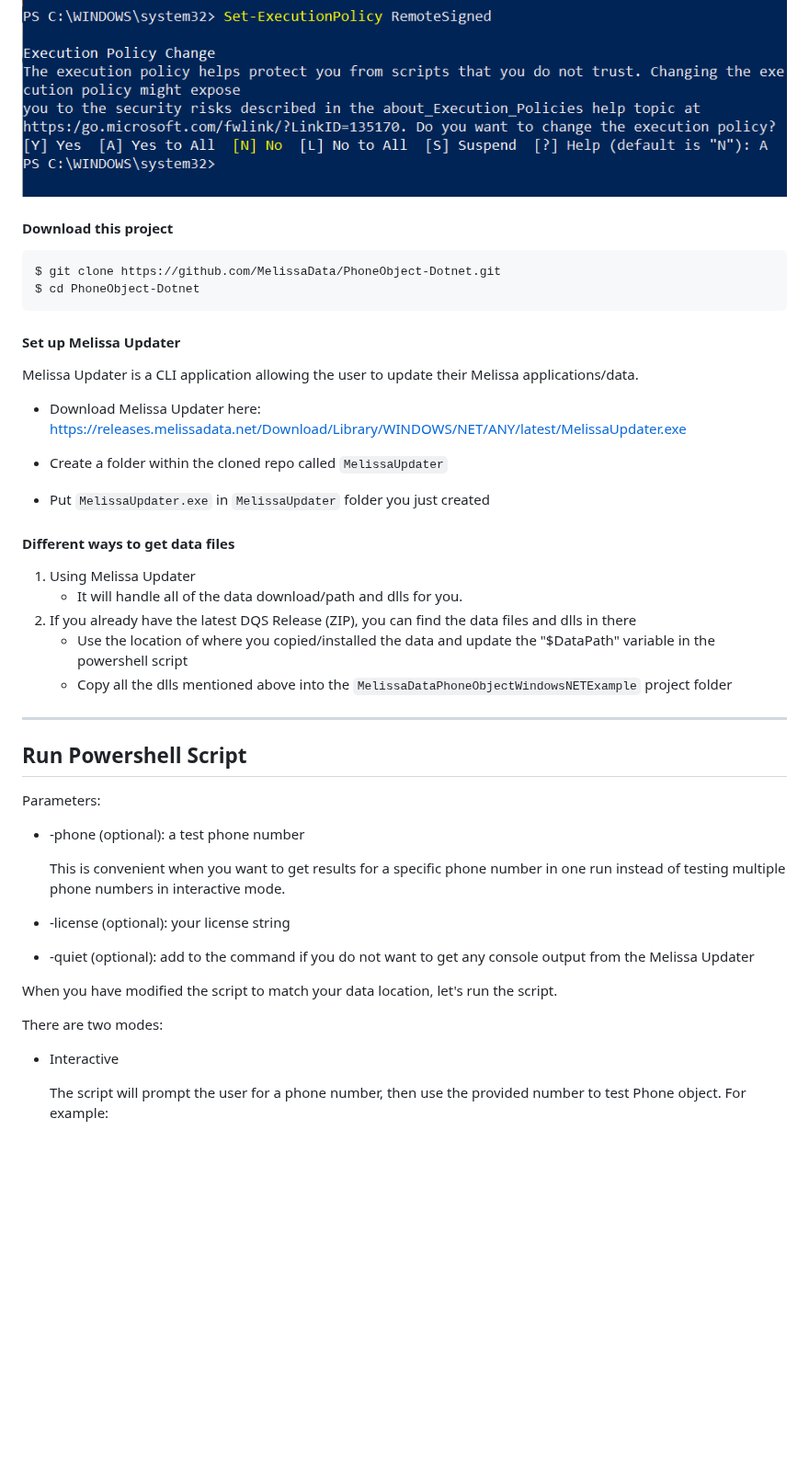
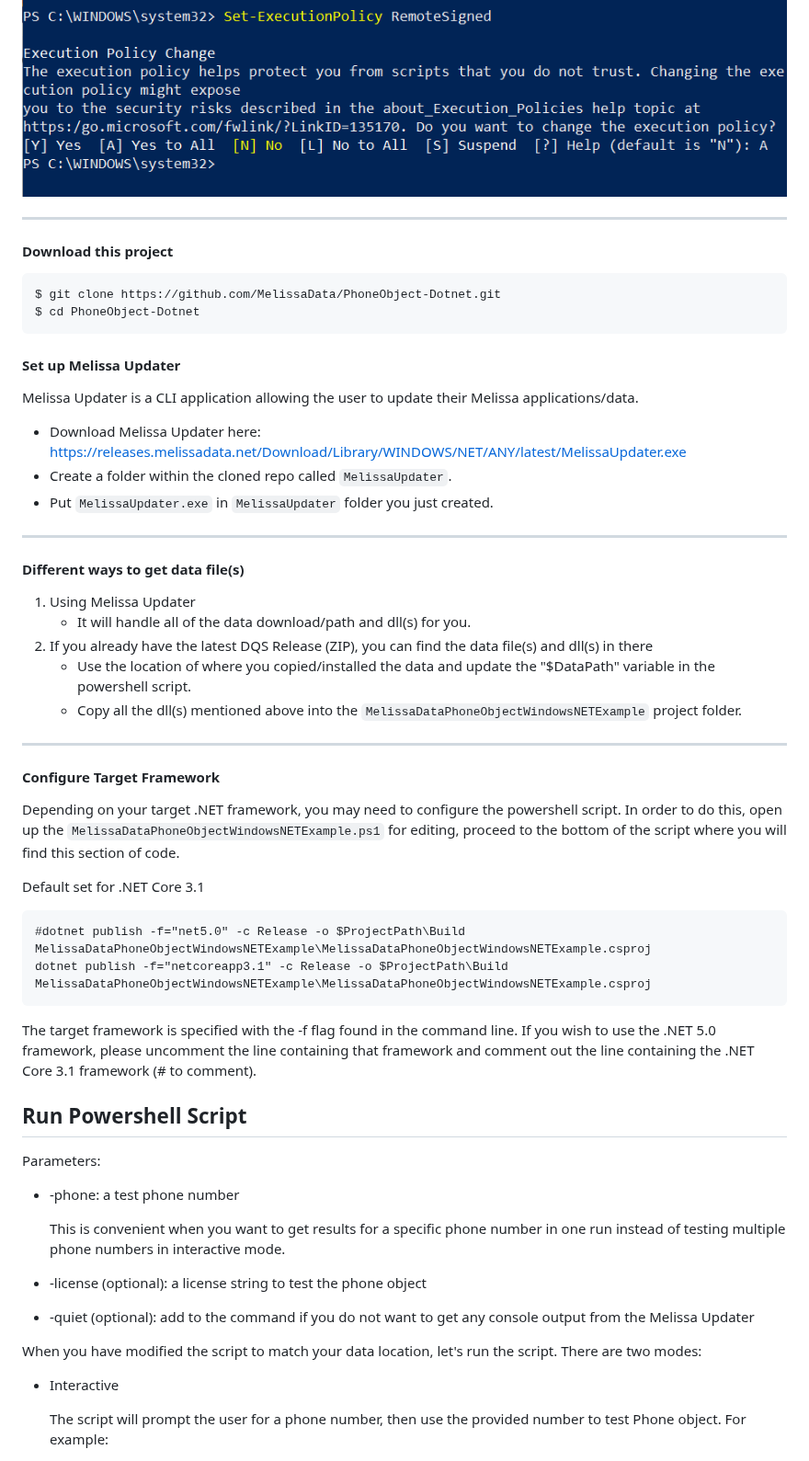
Before and after one commit to MelissaData/PhoneObject-Dotnet, a Markdown page: README.md, the part around one of its changes. Shown at 92% size. Rendered like a GitHub page; blank space fills up the shorter version.

````diff
--- a/README.md
+++ b/README.md
@@ -84,39 +76,55 @@ The console will then prompt you with the following warning shown in the image b
 
  ![alt text](/screenshots/powershell_executionpolicy.png)
 
+----------------------------------------
+
 #### Download this project
 ```
 $ git clone https://github.com/MelissaData/PhoneObject-Dotnet.git
 $ cd PhoneObject-Dotnet
 ```
+
 #### Set up Melissa Updater
 
 Melissa Updater is a CLI application allowing the user to update their Melissa applications/data.
+
 - Download Melissa Updater here: <https://releases.melissadata.net/Download/Library/WINDOWS/NET/ANY/latest/MelissaUpdater.exe>
-
-- Create a folder within the cloned repo called `MelissaUpdater`
-- Put `MelissaUpdater.exe` in `MelissaUpdater` folder you just created
-
-#### Different ways to get data files
-1.  Using Melissa Updater
-	- It will handle all of the data download/path and dlls for you.
-2.  If you already have the latest DQS Release (ZIP), you can find the data files and dlls in there
-	- Use the location of where you copied/installed the data and update the "$DataPath" variable in the powershell script
-	- Copy all the dlls mentioned above into the `MelissaDataPhoneObjectWindowsNETExample` project folder
+- Create a folder within the cloned repo called `MelissaUpdater`.
+- Put `MelissaUpdater.exe` in `MelissaUpdater` folder you just created.
 
 ----------------------------------------
 
+#### Different ways to get data file(s)
+1.  Using Melissa Updater
+	- It will handle all of the data download/path and dll(s) for you.
+2.  If you already have the latest DQS Release (ZIP), you can find the data file(s) and dll(s) in there
+	- Use the location of where you copied/installed the data and update the "$DataPath" variable in the powershell script.
+	- Copy all the dll(s) mentioned above into the `MelissaDataPhoneObjectWindowsNETExample` project folder.
+
+----------------------------------------
+
+#### Configure Target Framework
+
+Depending on your target .NET framework, you may need to configure the powershell script. In order to do this, open up the `MelissaDataPhoneObjectWindowsNETExample.ps1` for editing, proceed to the bottom of the script where you will find this section of code.
+
+Default set for .NET Core 3.1
+```
+#dotnet publish -f="net5.0" -c Release -o $ProjectPath\Build MelissaDataPhoneObjectWindowsNETExample\MelissaDataPhoneObjectWindowsNETExample.csproj
+dotnet publish -f="netcoreapp3.1" -c Release -o $ProjectPath\Build MelissaDataPhoneObjectWindowsNETExample\MelissaDataPhoneObjectWindowsNETExample.csproj
+```
+
+The target framework is specified with the -f flag found in the command line. If you wish to use the .NET 5.0 framework, please uncomment the line containing that framework and comment out the line containing the .NET Core 3.1 framework (# to comment).
+
 ## Run Powershell Script
 Parameters:
-- -phone (optional): a test phone number
+- -phone: a test phone number
 
   This is convenient when you want to get results for a specific phone number in one run instead of testing multiple phone numbers in interactive mode.
-- -license (optional): your license string
+
+- -license (optional): a license string to test the phone object
 - -quiet (optional): add to the command if you do not want to get any console output from the Melissa Updater
 
-When you have modified the script to match your data location, let's run the script.
-
-There are two modes:
+When you have modified the script to match your data location, let's run the script. There are two modes:
 - Interactive
 
 	The script will prompt the user for a phone number, then use the provided number to test Phone object. For example:
````
Also changed, not shown: other parts of README.md (+12 -25 lines), screenshots/.net3.1.JPG (added), screenshots/output.jpg, 5 other files.
